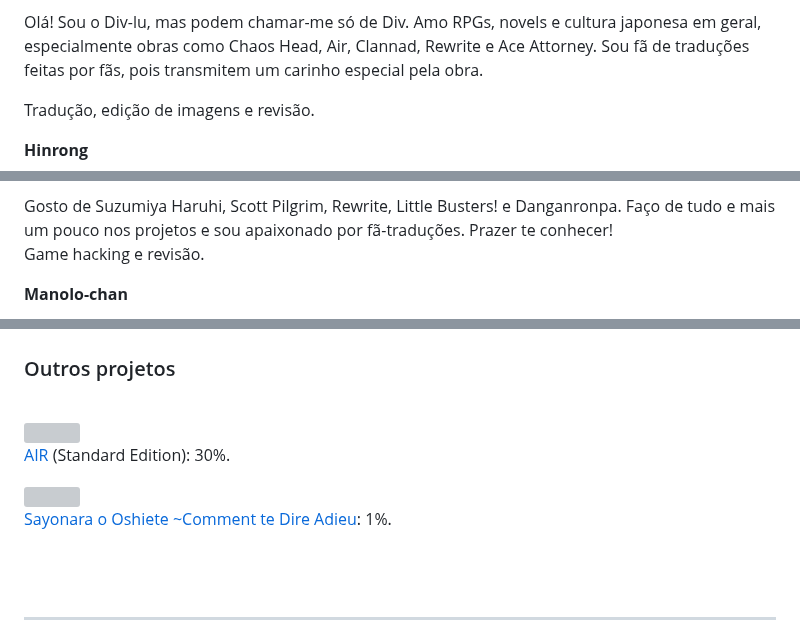
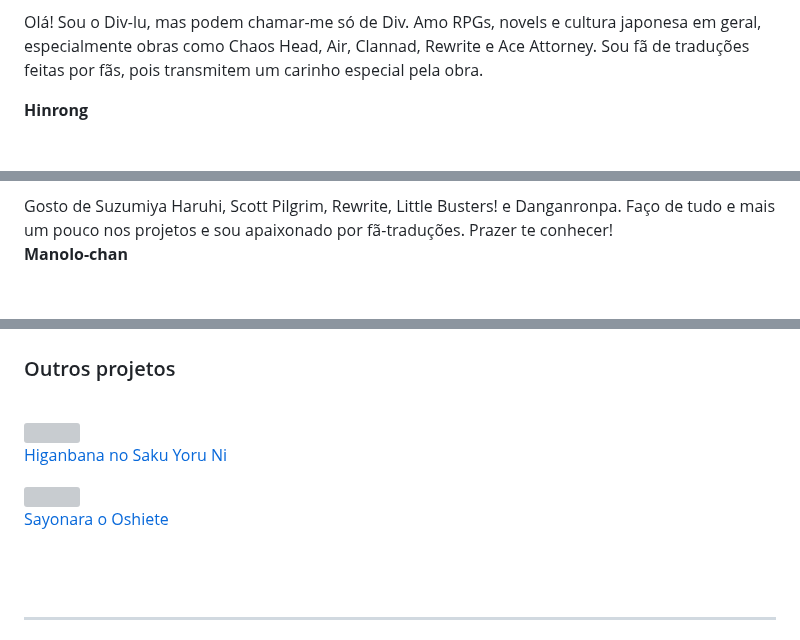
Before and after one commit to kikachangames/air, a Markdown page: README.md, 3 parts joined by grey strips. GitHub-like rendering; grey boxes are pictures that could not be loaded.

```diff
--- a/README.md
+++ b/README.md
@@ -57,4 +59,4 @@
 <p>Olá! Sou o Div-lu, mas podem chamar-me só de Div. Amo RPGs, novels e cultura japonesa em geral, especialmente obras como Chaos Head, Air, Clannad, Rewrite e Ace Attorney. Sou fã de traduções feitas por fãs, pois transmitem um carinho especial pela obra.</p>
-<p>Tradução, edição de imagens e revisão.</p>
+
 
 <p><b>Hinrong</b></p>
@@ -61,4 +65,3 @@
 <p></p>Gosto de Suzumiya Haruhi, Scott Pilgrim, Rewrite, Little Busters! e Danganronpa. Faço de tudo e mais um pouco nos projetos e sou apaixonado por fã-traduções. Prazer te conhecer!</p>
-<p>Game hacking e revisão.</p>
 
 <p><b>Manolo-chan</b></p>
@@ -85,10 +90,10 @@
 <div id="projects">
 <h3>Outros projetos</h3>
 <br/>
-<img src="https://kikachangames.github.io/higanbana1-pt-br/cover_air.jpg">
-<p><a href="https://vndb.org/v36" target="_blank">AIR</a> (Standard Edition): 30%.</p>
+<img src="https://kikachangames.github.io/air/higanbana.jpg">
+<p><a href="https://kikachangames.github.io/higanbana1-pt-br/">Higanbana no Saku Yoru Ni</a></p>
 <img src="https://kikachangames.github.io/higanbana1-pt-br/cover_sayooshi.jpg">
-<p><a href="https://vndb.org/v1200" target="_blank">Sayonara o Oshiete ~Comment te Dire Adieu</a>: 1%.</p>
+<p><a href="https://vndb.org/v1200" target="_blank">Sayonara o Oshiete</a></p>
 
 </div>
 
```
Also changed, not shown: other parts of README.md (+7 -1 lines).
